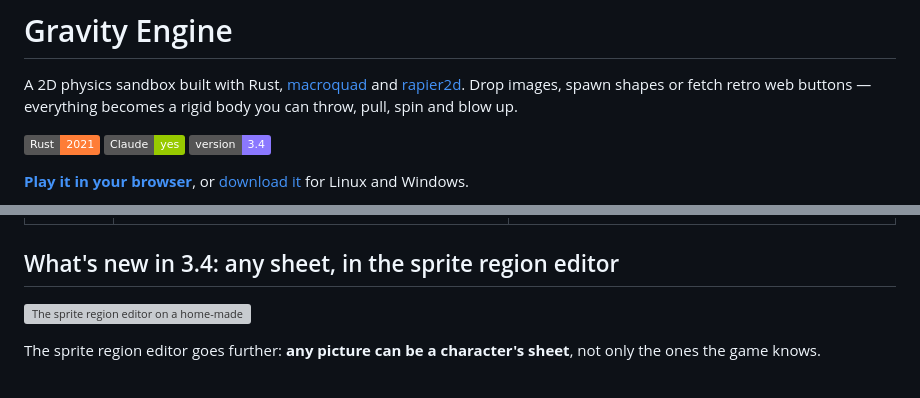
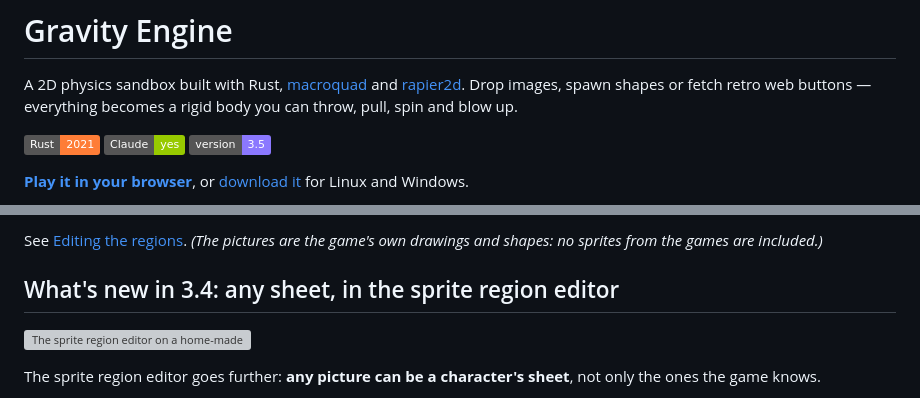
Before and after one commit to elimanee/gravity-engine, a Markdown page: README.md, 2 parts joined by grey strips. Rendered like a GitHub page; badges without logos; grey boxes are pictures that could not be loaded.

```diff
--- a/README.md
+++ b/README.md
@@ -4,7 +4,7 @@ A 2D physics sandbox built with Rust, [macroquad](https://github.com/not-fl3/mac
 
 ![Rust](https://img.shields.io/badge/Rust-2021-orange?logo=rust)
 ![Static Badge](https://img.shields.io/badge/Claude-yes-green?logo=claude)
-![Version](https://img.shields.io/badge/version-3.4-8b78ff)
+![Version](https://img.shields.io/badge/version-3.5-8b78ff)
 
 **[Play it in your browser](https://elimanee.github.io/gravity-engine/)**, or [download it](#download) for Linux and Windows.
 
@@ -16,3 +32,4 @@ A 2D physics sandbox built with Rust, [macroquad](https://github.com/not-fl3/mac
+See [Editing the regions](#editing-the-regions). *(The pictures are the game's own drawings and shapes: no sprites from the games are included.)*
 
 ## What's new in 3.4: any sheet, in the sprite region editor
 
```
Also changed, not shown: other parts of README.md (+16 -0 lines), CHANGELOG.md (+16 -9 lines), docs/screenshots/sprite-colours.png (added), docs/screenshots/zone-gimmicks.png (added), 3 other files.
